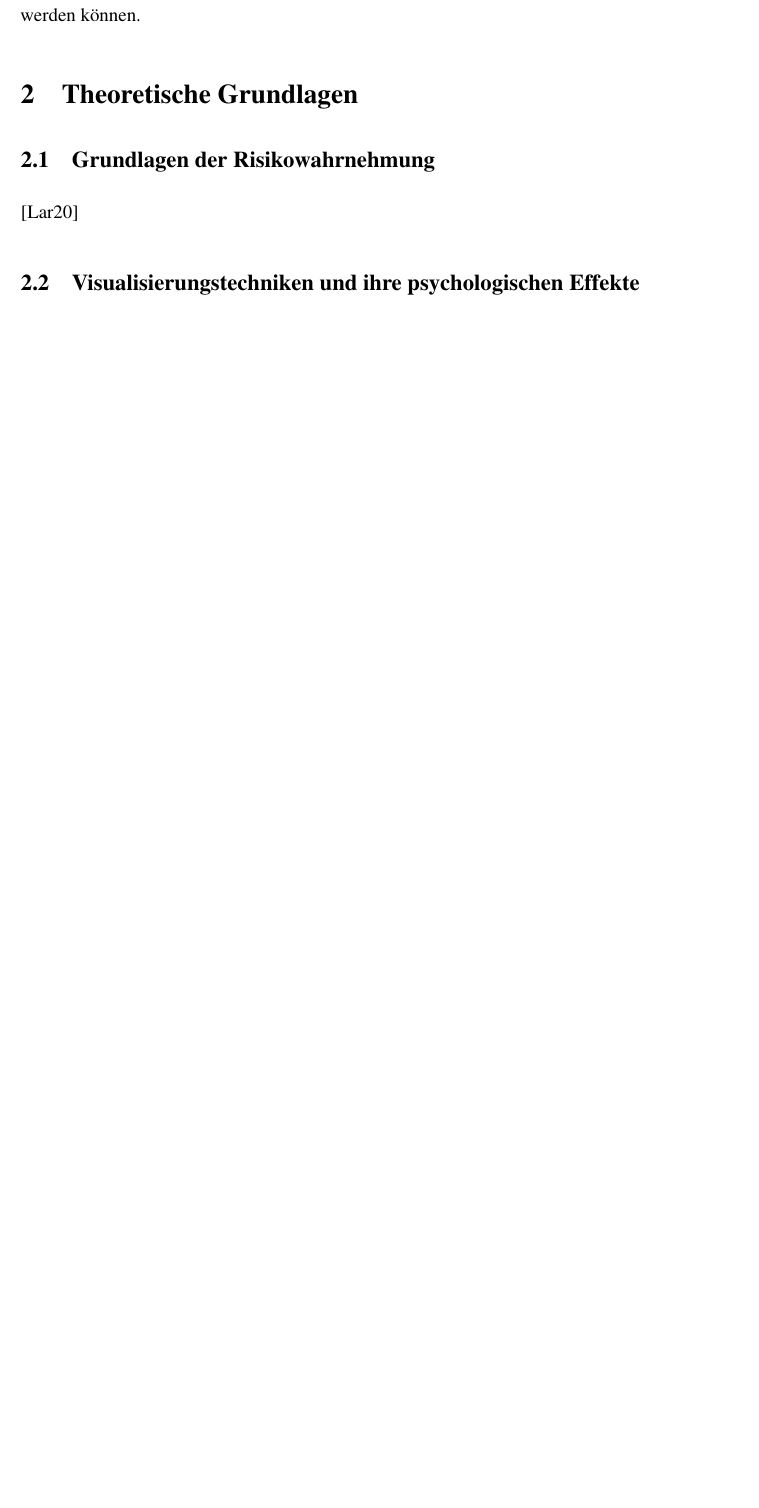
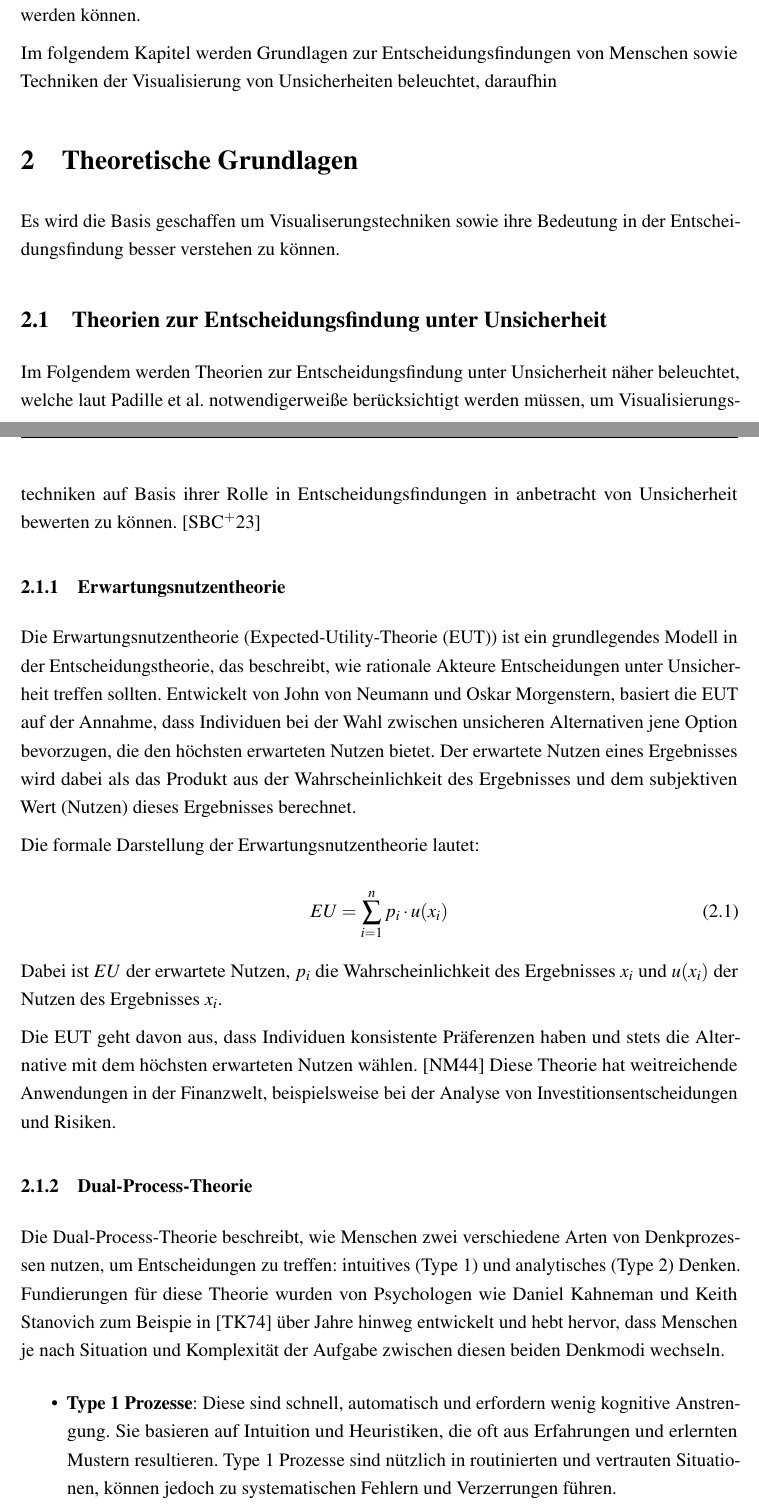
Before and after one commit to Smileodox/WiA, a LaTeX document (Arbeit.tex, which reads Sektionen/Einfuehrung.tex): part of page 6 of 10 before the commit and two parts of pages 6 and 7 of 13 after it, the two joined at a grey line, cut so that both start at the same text, the shorter picture padded with empty space. Compiled offline with pdfLaTeX.

Commit message:
T.G. Theorien zur Entscheidungsfindung

```diff
--- a/Sektionen/Einfuehrung.tex
+++ b/Sektionen/Einfuehrung.tex
@@ -42,12 +42,53 @@ also mit der Wahrscheinlichkeit, dass genau der gewählte Zweig der Simulation z
 indirekte qualitative Unsicherheit: Hat der Ersteller korrekt historische Daten verwendet? \cite{Padilla2021} Auf welcher Basis von Zufall wurde die Prognose erstellt –
  Volatilität oder fundierte ökonomische Kennzahlen des Unternehmens? Es gilt, diese Unsicherheiten so gut wie möglich darzustellen,
  um den Investor bei seiner Entscheidungsfindung zu unterstützen und keine Trugschlüsse zuzulassen.
+
 \subsection{Ziele der Arbeit}
 Deshalb wird in dieser Arbeit untersucht, wie sich die Visualisierung von Unsicherheiten und Risiken auf Entscheidungsträger auswirkt, wie Techniken angewandt werden können um
 die Kommunikation von Information zwischen Laien und professionellen verbessert werden kann und wie bereits entwickelte Techniken aus anderen Domänen auf die Finanzwelt übertragen werden können.
 
+Im folgendem Kapitel werden Grundlagen zur Entscheidungsfindungen von Menschen sowie Techniken der Visualisierung von Unsicherheiten beleuchtet,
+daraufhin
+
 
 \section{Theoretische Grundlagen}
-\subsection{Grundlagen der Risikowahrnehmung}
-\cite{Larcher2020}
-\subsection{Visualisierungstechniken und ihre psychologischen Effekte}
+Es wird die Basis geschaffen um Visualiserungstechniken sowie ihre Bedeutung in der Entscheidungsfindung besser verstehen zu können.
+
+\subsection{Theorien zur Entscheidungsfindung unter Unsicherheit}
+Im Folgendem werden Theorien zur Entscheidungsfindung unter Unsicherheit näher beleuchtet, welche laut Padille et al. notwendigerweiße berücksichtigt
+werden müssen, um Visualisierungstechniken auf Basis ihrer Rolle in Entscheidungsfindungen in anbetracht von Unsicherheit bewerten zu können. \cite{VisualizationPsychology2023}
+
+\subsubsection{Erwartungsnutzentheorie}
+
+Die Erwartungsnutzentheorie (\ac{EUT}) ist ein grundlegendes Modell in der Entscheidungstheorie, das beschreibt, wie rationale Akteure Entscheidungen unter Unsicherheit
+treffen sollten. Entwickelt von John von Neumann und Oskar Morgenstern, basiert die EUT auf der Annahme, dass Individuen bei der
+Wahl zwischen unsicheren Alternativen jene Option bevorzugen, die den höchsten erwarteten Nutzen bietet. Der erwartete Nutzen eines
+Ergebnisses wird dabei als das Produkt aus der Wahrscheinlichkeit des Ergebnisses und dem subjektiven Wert (Nutzen) dieses Ergebnisses
+berechnet.
+
+Die formale Darstellung der Erwartungsnutzentheorie lautet:
+
+\begin{equation}
+EU = \sum_{i=1}^{n} p_i \cdot u(x_i)
+\end{equation}
+
+Dabei ist \( EU \) der erwartete Nutzen, \( p_i \) die Wahrscheinlichkeit des Ergebnisses \( x_i \) und \( u(x_i) \) der Nutzen des
+Ergebnisses \( x_i \).
+
+Die EUT geht davon aus, dass Individuen konsistente Präferenzen haben und stets die Alternative mit dem höchsten erwarteten Nutzen
+wählen. \cite{vonNeumann1944} Diese Theorie hat weitreichende Anwendungen in der Finanzwelt, beispielsweise bei der Analyse von
+Investitionsentscheidungen und Risiken.
+
+\subsubsection{Dual-Process-Theorie}
+
+Die Dual-Process-Theorie beschreibt, wie Menschen zwei verschiedene Arten von Denkprozessen nutzen, um Entscheidungen zu treffen:
+intuitives (Type 1) und analytisches (Type 2) Denken. Fundierungen für diese Theorie wurden von Psychologen wie Daniel Kahneman und Keith
+Stanovich zum Beispie in \cite{Tversky74} über Jahre hinweg entwickelt und hebt hervor, dass Menschen je nach Situation und
+Komplexität der Aufgabe zwischen diesen beiden Denkmodi wechseln.
+
+\begin{itemize}
+    \item \textbf{Type 1 Prozesse}: Diese sind schnell, automatisch und erfordern wenig kognitive Anstrengung.
+    Sie basieren auf Intuition und Heuristiken, die oft aus Erfahrungen und erlernten Mustern resultieren.
+    Type 1 Prozesse sind nützlich in routinierten und vertrauten Situationen, können jedoch zu systematischen
+    Fehlern und Verzerrungen führen.
+    \item \textbf{Type 2 Prozesse}: Diese sind langsam, bewusst und erfordern erhebliche kognitive Anstrengung.
```
Also changed, not shown: Verzeichnisse/Abkuerzungsverzeichnis.tex (+1 -0 lines), Verzeichnisse/Literaturverzeichnis.bib (+38 -0 lines), Arbeit.bbl, Arbeit.pdf, Sektionen/Einfuehrung.tex (17 more changed lines), 12 other files.
